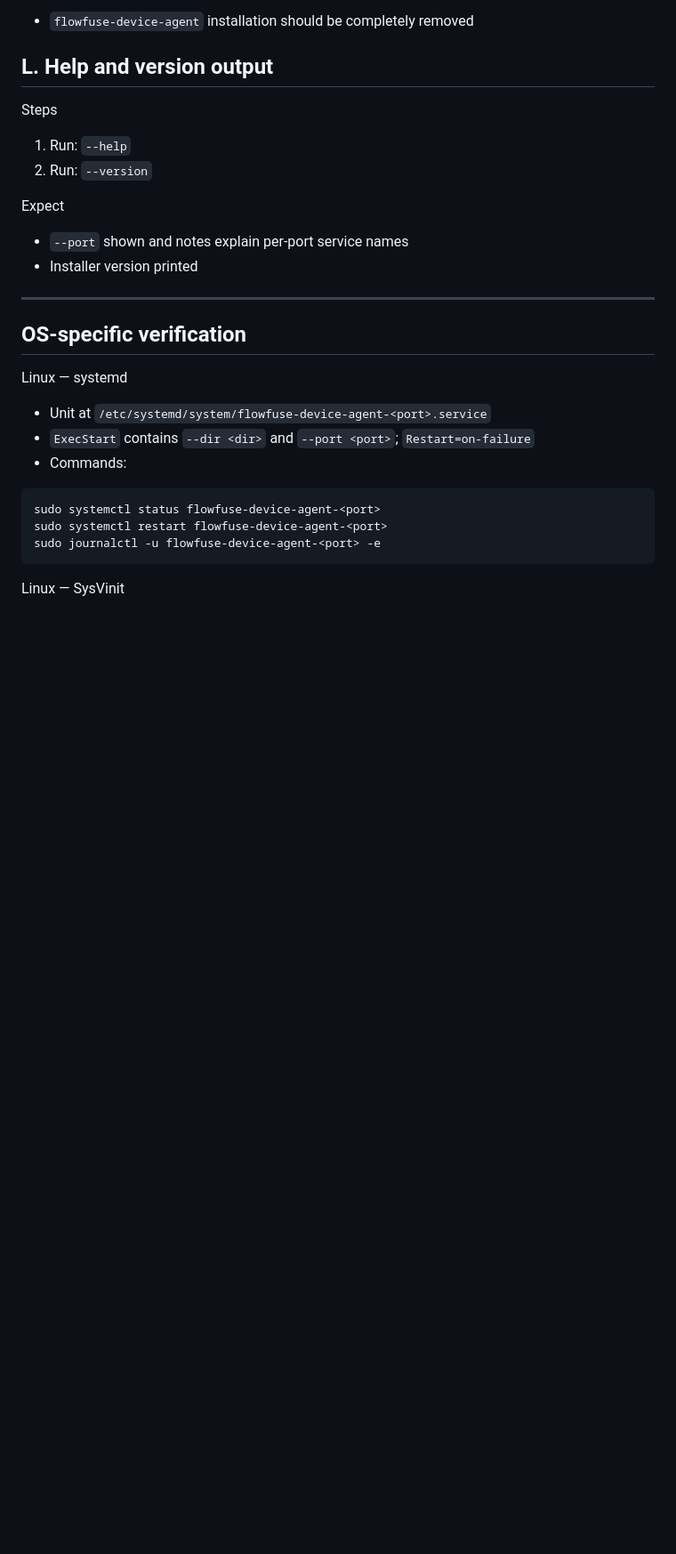
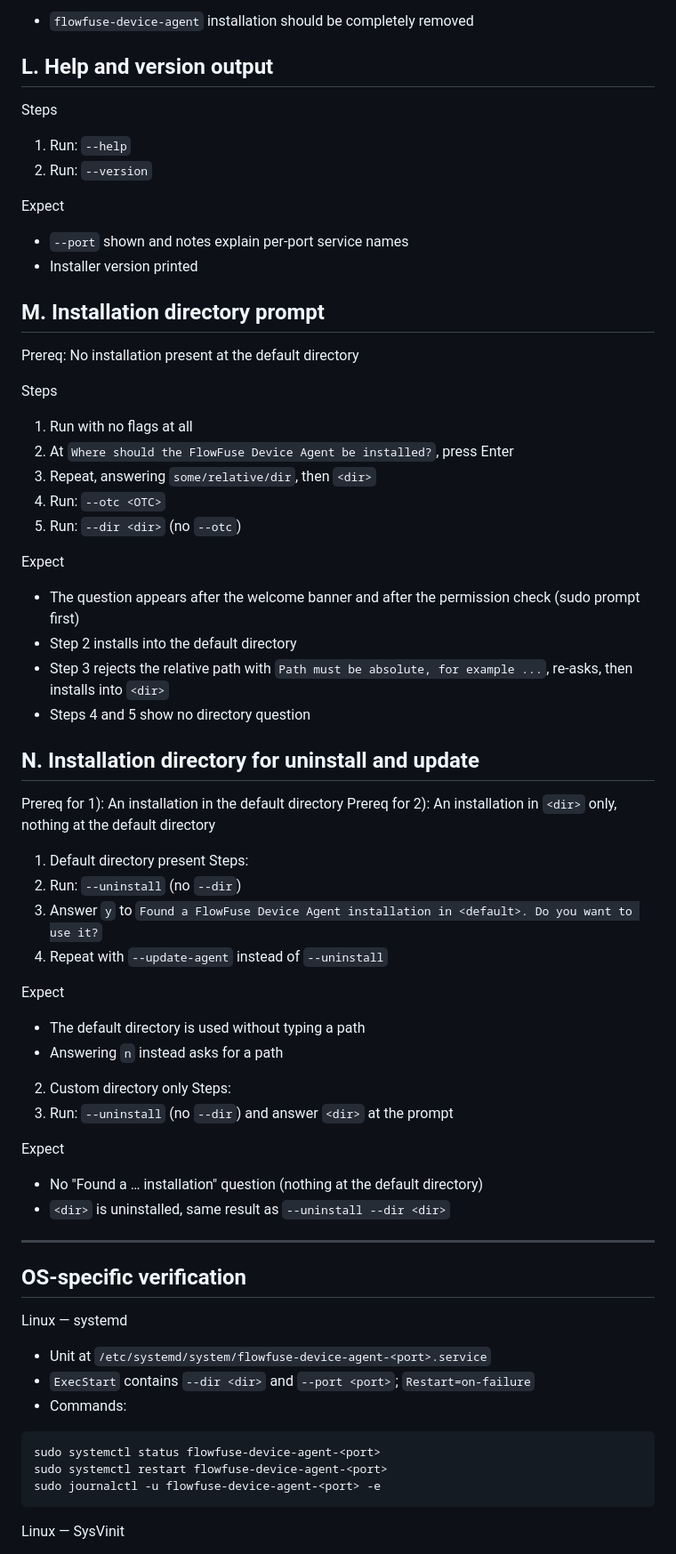
Before and after one commit to FlowFuse/device-agent, a Markdown page: installer/TESTING.md, the part around one of its changes. Shown at 89% size. GitHub-like rendering; blank space fills up the shorter version.

Commit message:
Add testing scenarios

```diff
--- a/installer/TESTING.md
+++ b/installer/TESTING.md
@@ -125,6 +126,44 @@ Expect
 - `--port` shown and notes explain per-port service names
 - Installer version printed
 
+## M. Installation directory prompt
+Prereq: No installation present at the default directory
+
+Steps
+1) Run with no flags at all
+2) At `Where should the FlowFuse Device Agent be installed?`, press Enter
+3) Repeat, answering `some/relative/dir`, then `<dir>`
+4) Run: `--otc <OTC>`
+5) Run: `--dir <dir>` (no `--otc`)
+
+Expect
+- The question appears after the welcome banner and after the permission check (sudo prompt first)
+- Step 2 installs into the default directory
+- Step 3 rejects the relative path with `Path must be absolute, for example ...`, re-asks, then installs into `<dir>`
+- Steps 4 and 5 show no directory question
+
+## N. Installation directory for uninstall and update
+Prereq for 1): An installation in the default directory
+Prereq for 2): An installation in `<dir>` only, nothing at the default directory
+
+1) Default directory present
+  Steps:
+  1) Run: `--uninstall` (no `--dir`)
+  2) Answer `y` to `Found a FlowFuse Device Agent installation in <default>. Do you want to use it?`
+  3) Repeat with `--update-agent` instead of `--uninstall`
+
+  Expect
+  - The default directory is used without typing a path
+  - Answering `n` instead asks for a path
+
+2) Custom directory only
+  Steps:
+  1) Run: `--uninstall` (no `--dir`) and answer `<dir>` at the prompt
+
+  Expect
+  - No "Found a … installation" question (nothing at the default directory)
+  - `<dir>` is uninstalled, same result as `--uninstall --dir <dir>`
+
 ---
 
 ## OS-specific verification
```
Also changed, not shown: other parts of installer/TESTING.md (+3 -2 lines).
